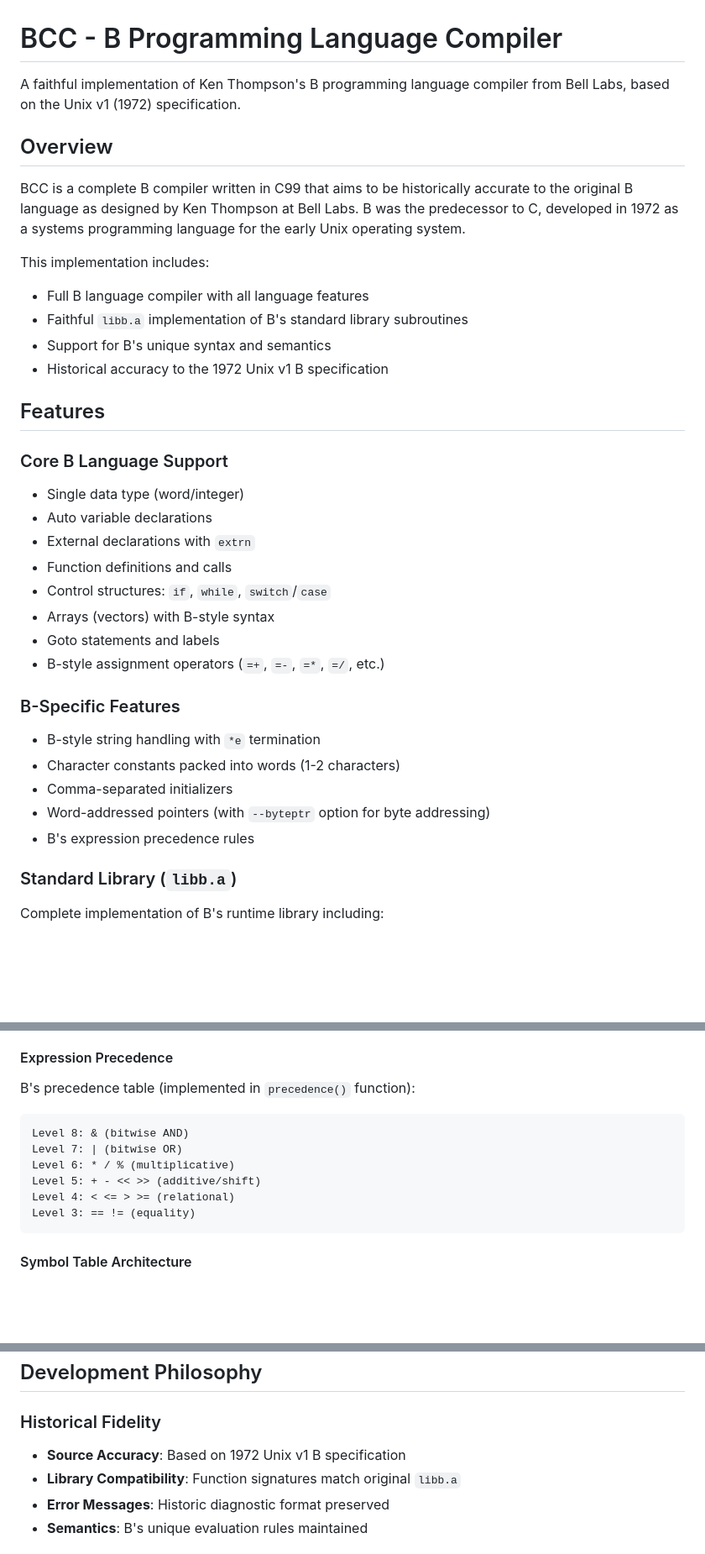
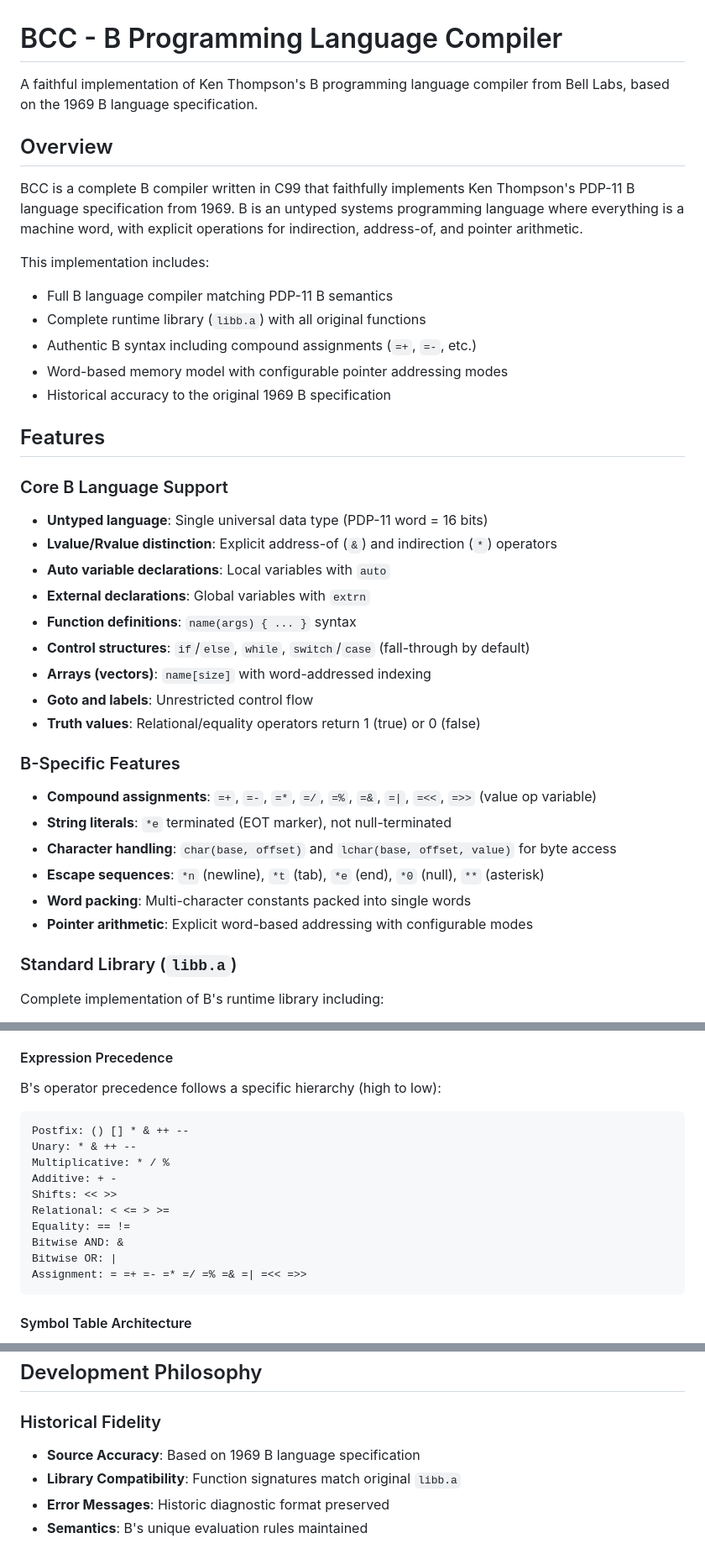
Before and after one commit to frankischilling/bcc, a Markdown page: README.md, 3 parts joined by grey strips. Shown at 84% size. Rendered like a GitHub page; blank space fills up the shorter version.

````diff
--- a/README.md
+++ b/README.md
@@ -1,35 +1,38 @@
 # BCC - B Programming Language Compiler
 
-A faithful implementation of Ken Thompson's B programming language compiler from Bell Labs, based on the Unix v1 (1972) specification.
+A faithful implementation of Ken Thompson's B programming language compiler from Bell Labs, based on the 1969 B language specification.
 
 ## Overview
 
-BCC is a complete B compiler written in C99 that aims to be historically accurate to the original B language as designed by Ken Thompson at Bell Labs. B was the predecessor to C, developed in 1972 as a systems programming language for the early Unix operating system.
+BCC is a complete B compiler written in C99 that faithfully implements Ken Thompson's PDP-11 B language specification from 1969. B is an untyped systems programming language where everything is a machine word, with explicit operations for indirection, address-of, and pointer arithmetic.
 
 This implementation includes:
-- Full B language compiler with all language features
-- Faithful `libb.a` implementation of B's standard library subroutines
-- Support for B's unique syntax and semantics
-- Historical accuracy to the 1972 Unix v1 B specification
+- Full B language compiler matching PDP-11 B semantics
+- Complete runtime library (`libb.a`) with all original functions
+- Authentic B syntax including compound assignments (`=+`, `=-`, etc.)
+- Word-based memory model with configurable pointer addressing modes
+- Historical accuracy to the original 1969 B specification
 
 ## Features
 
 ### Core B Language Support
-- Single data type (word/integer)
-- Auto variable declarations
-- External declarations with `extrn`
-- Function definitions and calls
-- Control structures: `if`, `while`, `switch`/`case`
-- Arrays (vectors) with B-style syntax
-- Goto statements and labels
-- B-style assignment operators (`=+`, `=-`, `=*`, `=/`, etc.)
+- **Untyped language**: Single universal data type (PDP-11 word = 16 bits)
+- **Lvalue/Rvalue distinction**: Explicit address-of (`&`) and indirection (`*`) operators
+- **Auto variable declarations**: Local variables with `auto`
+- **External declarations**: Global variables with `extrn`
+- **Function definitions**: `name(args) { ... }` syntax
+- **Control structures**: `if`/`else`, `while`, `switch`/`case` (fall-through by default)
+- **Arrays (vectors)**: `name[size]` with word-addressed indexing
+- **Goto and labels**: Unrestricted control flow
+- **Truth values**: Relational/equality operators return 1 (true) or 0 (false)
 
 ### B-Specific Features
-- B-style string handling with `*e` termination
-- Character constants packed into words (1-2 characters)
-- Comma-separated initializers
-- Word-addressed pointers (with `--byteptr` option for byte addressing)
-- B's expression precedence rules
+- **Compound assignments**: `=+`, `=-`, `=*`, `=/`, `=%`, `=&`, `=|`, `=<<`, `=>>` (value op variable)
+- **String literals**: `*e` terminated (EOT marker), not null-terminated
+- **Character handling**: `char(base, offset)` and `lchar(base, offset, value)` for byte access
+- **Escape sequences**: `*n` (newline), `*t` (tab), `*e` (end), `*0` (null), `**` (asterisk)
+- **Word packing**: Multi-character constants packed into single words
+- **Pointer arithmetic**: Explicit word-based addressing with configurable modes
 
 ### Standard Library (`libb.a`)
 Complete implementation of B's runtime library including:
@@ -180,14 +183,18 @@ BCC follows a traditional multi-stage compiler architecture with the following p
 - **Comma-Separated Initializers**: B-style external variable initialization
 
 #### Expression Precedence
-B's precedence table (implemented in `precedence()` function):
+B's operator precedence follows a specific hierarchy (high to low):
 ```
-Level 8: & (bitwise AND)
-Level 7: | (bitwise OR)
-Level 6: * / % (multiplicative)
-Level 5: + - << >> (additive/shift)
-Level 4: < <= > >= (relational)
-Level 3: == != (equality)
+Postfix: () [] * & ++ --
+Unary: * & ++ --
+Multiplicative: * / %
+Additive: + -
+Shifts: << >>
+Relational: < <= > >=
+Equality: == !=
+Bitwise AND: &
+Bitwise OR: |
+Assignment: = =+ =- =* =/ =% =& =| =<< =>>
 ```
 
 #### Symbol Table Architecture
@@ -561,7 +576,7 @@ getchar();  // Calls b_getchar()
 ## Development Philosophy
 
 ### Historical Fidelity
-- **Source Accuracy**: Based on 1972 Unix v1 B specification
+- **Source Accuracy**: Based on 1969 B language specification
 - **Library Compatibility**: Function signatures match original `libb.a`
 - **Error Messages**: Historic diagnostic format preserved
 - **Semantics**: B's unique evaluation rules maintained
````
Also changed, not shown: other parts of README.md (+49 -32 lines).
